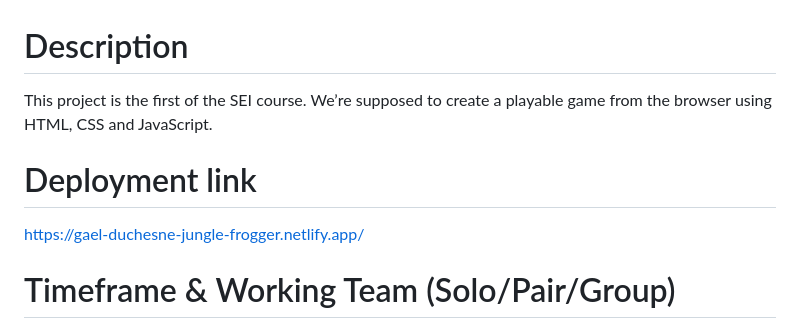
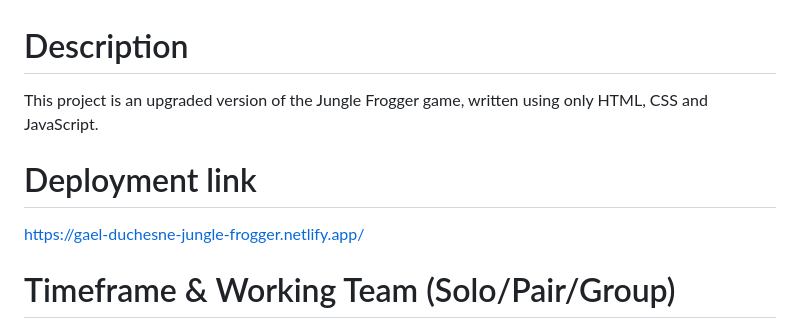
Before and after one commit to gael37/Bootcamp-Project1-JungleFrogger-v2, a Markdown page: README.md, the part around the change. Drawn GitHub-style.

```diff
--- a/README.md
+++ b/README.md
@@ -1,10 +1,10 @@
 # Description
 
-This project is the first of the SEI course. We’re supposed to create a playable game from the browser using HTML, CSS and JavaScript.
+This project is an upgraded version of the Jungle Frogger game, written using only HTML, CSS and JavaScript.
 
 # Deployment link
 
-https://gael-duchesne-jungle-frogger.netlify.app/
+[https://gael-duchesne-jungle-frogger.netlify.app/](https://gael-duchesne-jungle-frogger-v2.netlify.app/)
 
 # Timeframe & Working Team (Solo/Pair/Group)
 
```
